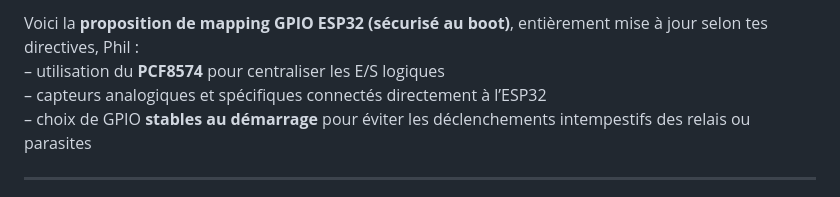
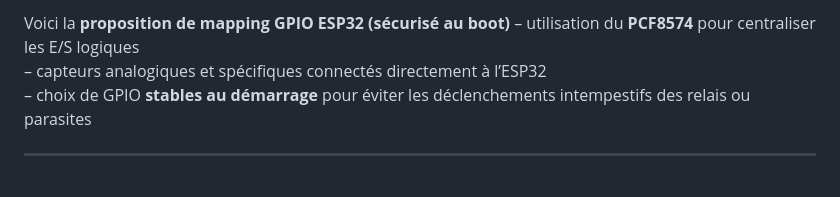
Before and after one commit to Phil-dav/Architecture-modulaire-avec-WiFi-et-capteurs-ESP32, a Markdown page: Docs/Pins esp32.md, the part around the change. Drawn GitHub-style.

Commit message:
Mise à jour depuis pc bureau

```diff
--- a/Docs/Pins esp32.md
+++ b/Docs/Pins esp32.md
@@ -1,4 +1,4 @@
-Voici la **proposition de mapping GPIO ESP32 (sécurisé au boot)**, entièrement mise à jour selon tes directives, Phil :
+Voici la **proposition de mapping GPIO ESP32 (sécurisé au boot)**
 – utilisation du **PCF8574** pour centraliser les E/S logiques
 – capteurs analogiques et spécifiques connectés directement à l’ESP32
 – choix de GPIO **stables au démarrage** pour éviter les déclenchements intempestifs des relais ou parasites
```
